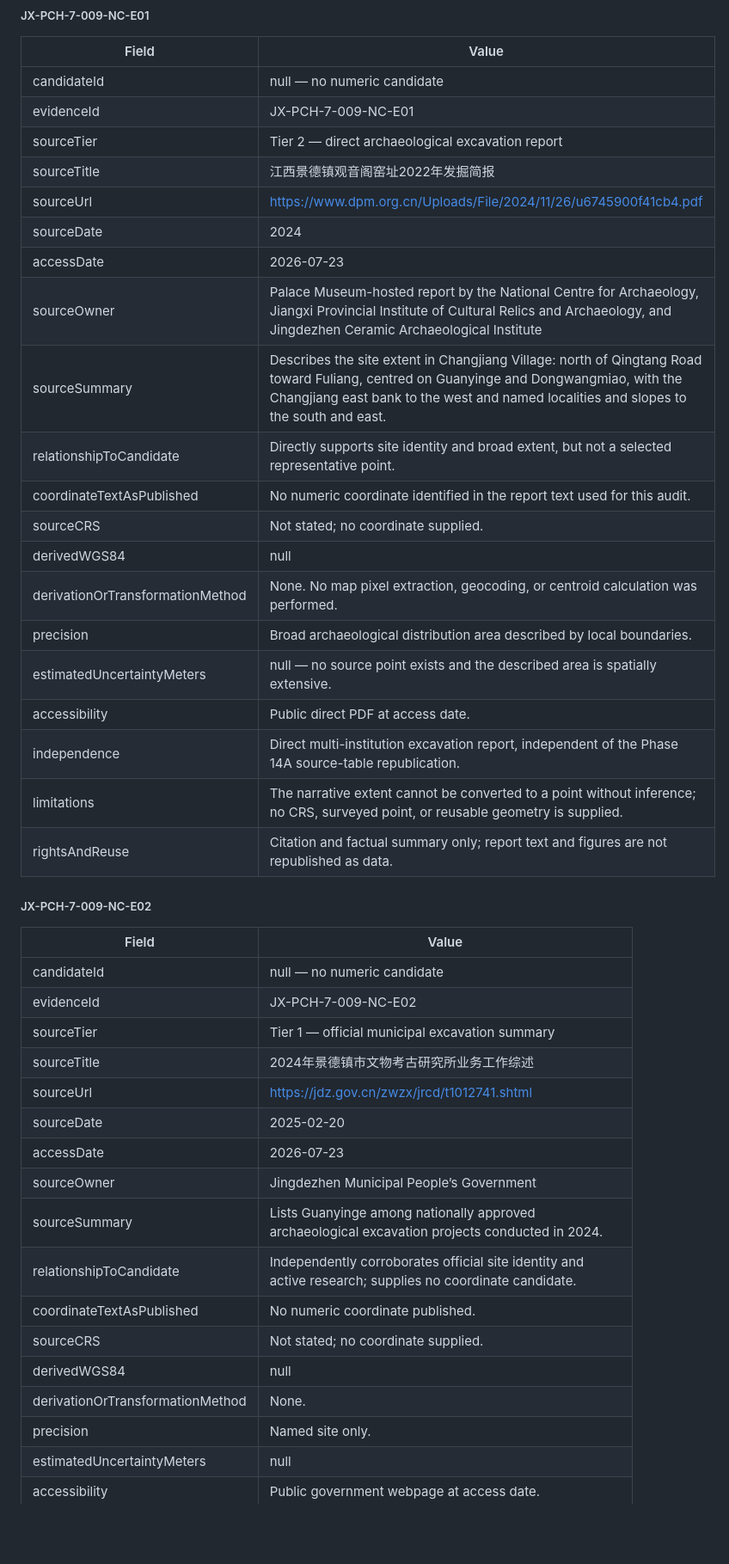
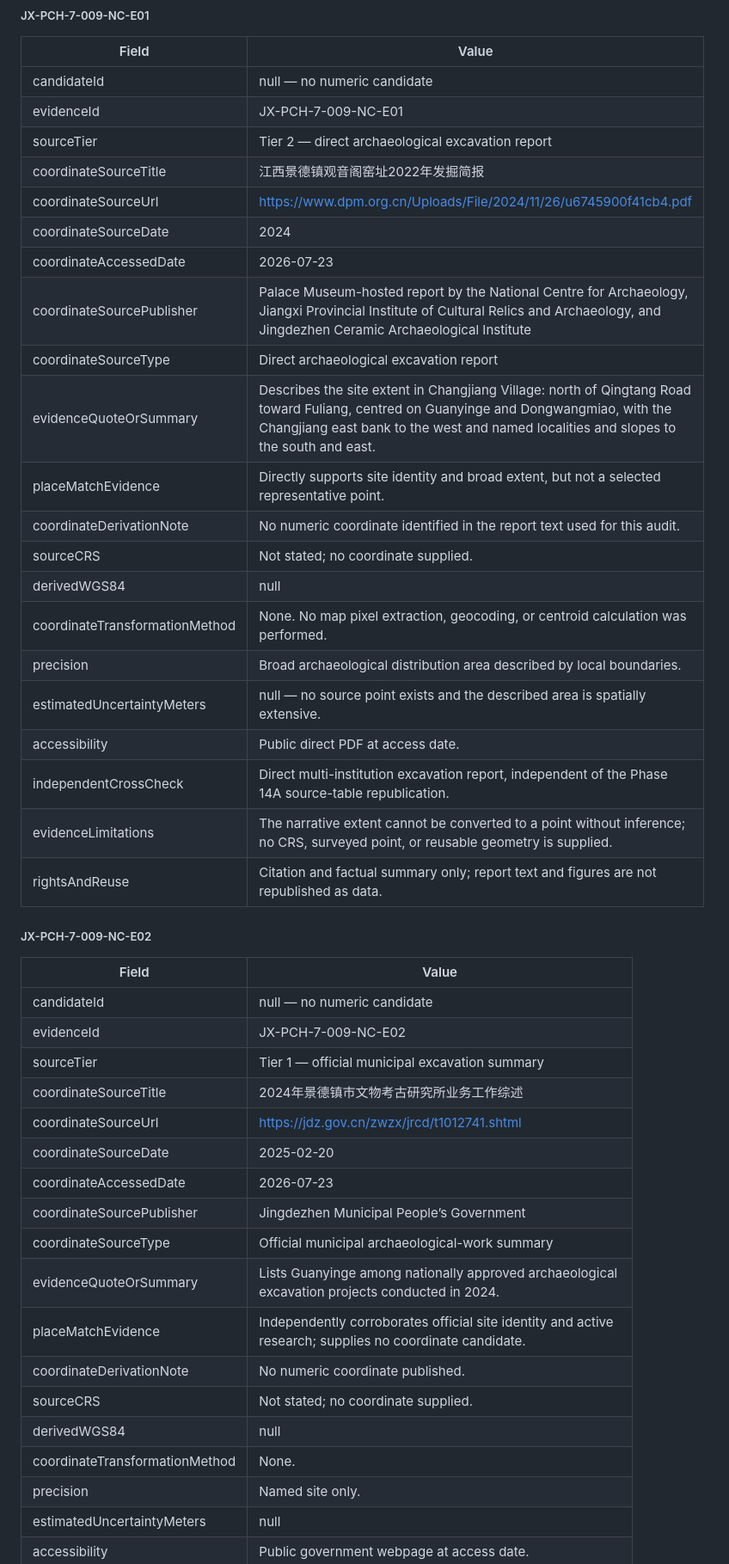
Before and after one commit to sdsdsdsc/alex-website, a Markdown page: docs/phase-14c-coordinate-evidence-and-review.md, the part around one of its changes. Shown at 86% size. Drawn GitHub-style; blank space fills up the shorter version.

```diff
--- a/docs/phase-14c-coordinate-evidence-and-review.md
+++ b/docs/phase-14c-coordinate-evidence-and-review.md
@@ -760,22 +766,23 @@ No numeric coordinate candidate was created. The Guanyinge locality, Changjiang
 | candidateId | null — no numeric candidate |
 | evidenceId | JX-PCH-7-009-NC-E01 |
 | sourceTier | Tier 2 — direct archaeological excavation report |
-| sourceTitle | 江西景德镇观音阁窑址2022年发掘简报 |
-| sourceUrl | https://www.dpm.org.cn/Uploads/File/2024/11/26/u6745900f41cb4.pdf |
-| sourceDate | 2024 |
-| accessDate | 2026-07-23 |
-| sourceOwner | Palace Museum-hosted report by the National Centre for Archaeology, Jiangxi Provincial Institute of Cultural Relics and Archaeology, and Jingdezhen Ceramic Archaeological Institute |
-| sourceSummary | Describes the site extent in Changjiang Village: north of Qingtang Road toward Fuliang, centred on Guanyinge and Dongwangmiao, with the Changjiang east bank to the west and named localities and slopes to the south and east. |
-| relationshipToCandidate | Directly supports site identity and broad extent, but not a selected representative point. |
-| coordinateTextAsPublished | No numeric coordinate identified in the report text used for this audit. |
+| coordinateSourceTitle | 江西景德镇观音阁窑址2022年发掘简报 |
+| coordinateSourceUrl | https://www.dpm.org.cn/Uploads/File/2024/11/26/u6745900f41cb4.pdf |
+| coordinateSourceDate | 2024 |
+| coordinateAccessedDate | 2026-07-23 |
+| coordinateSourcePublisher | Palace Museum-hosted report by the National Centre for Archaeology, Jiangxi Provincial Institute of Cultural Relics and Archaeology, and Jingdezhen Ceramic Archaeological Institute |
+| coordinateSourceType | Direct archaeological excavation report |
+| evidenceQuoteOrSummary | Describes the site extent in Changjiang Village: north of Qingtang Road toward Fuliang, centred on Guanyinge and Dongwangmiao, with the Changjiang east bank to the west and named localities and slopes to the south and east. |
+| placeMatchEvidence | Directly supports site identity and broad extent, but not a selected representative point. |
+| coordinateDerivationNote | No numeric coordinate identified in the report text used for this audit. |
 | sourceCRS | Not stated; no coordinate supplied. |
 | derivedWGS84 | null |
-| derivationOrTransformationMethod | None. No map pixel extraction, geocoding, or centroid calculation was performed. |
+| coordinateTransformationMethod | None. No map pixel extraction, geocoding, or centroid calculation was performed. |
 | precision | Broad archaeological distribution area described by local boundaries. |
 | estimatedUncertaintyMeters | null — no source point exists and the described area is spatially extensive. |
 | accessibility | Public direct PDF at access date. |
-| independence | Direct multi-institution excavation report, independent of the Phase 14A source-table republication. |
-| limitations | The narrative extent cannot be converted to a point without inference; no CRS, surveyed point, or reusable geometry is supplied. |
+| independentCrossCheck | Direct multi-institution excavation report, independent of the Phase 14A source-table republication. |
+| evidenceLimitations | The narrative extent cannot be converted to a point without inference; no CRS, surveyed point, or reusable geometry is supplied. |
 | rightsAndReuse | Citation and factual summary only; report text and figures are not republished as data. |
 
 ##### JX-PCH-7-009-NC-E02
@@ -785,17 +792,18 @@ No numeric coordinate candidate was created. The Guanyinge locality, Changjiang
 | candidateId | null — no numeric candidate |
 | evidenceId | JX-PCH-7-009-NC-E02 |
 | sourceTier | Tier 1 — official municipal excavation summary |
-| sourceTitle | 2024年景德镇市文物考古研究所业务工作综述 |
-| sourceUrl | https://jdz.gov.cn/zwzx/jrcd/t1012741.shtml |
-| sourceDate | 2025-02-20 |
-| accessDate | 2026-07-23 |
-| sourceOwner | Jingdezhen Municipal People’s Government |
-| sourceSummary | Lists Guanyinge among nationally approved archaeological excavation projects conducted in 2024. |
-| relationshipToCandidate | Independently corroborates official site identity and active research; supplies no coordinate candidate. |
-| coordinateTextAsPublished | No numeric coordinate published. |
+| coordinateSourceTitle | 2024年景德镇市文物考古研究所业务工作综述 |
+| coordinateSourceUrl | https://jdz.gov.cn/zwzx/jrcd/t1012741.shtml |
+| coordinateSourceDate | 2025-02-20 |
+| coordinateAccessedDate | 2026-07-23 |
+| coordinateSourcePublisher | Jingdezhen Municipal People’s Government |
+| coordinateSourceType | Official municipal archaeological-work summary |
+| evidenceQuoteOrSummary | Lists Guanyinge among nationally approved archaeological excavation projects conducted in 2024. |
+| placeMatchEvidence | Independently corroborates official site identity and active research; supplies no coordinate candidate. |
+| coordinateDerivationNote | No numeric coordinate published. |
 | sourceCRS | Not stated; no coordinate supplied. |
 | derivedWGS84 | null |
-| derivationOrTransformationMethod | None. |
+| coordinateTransformationMethod | None. |
 | precision | Named site only. |
 | estimatedUncertaintyMeters | null |
 | accessibility | Public government webpage at access date. |
```
Also changed, not shown: other parts of docs/phase-14c-coordinate-evidence-and-review.md (+124 -99 lines).
